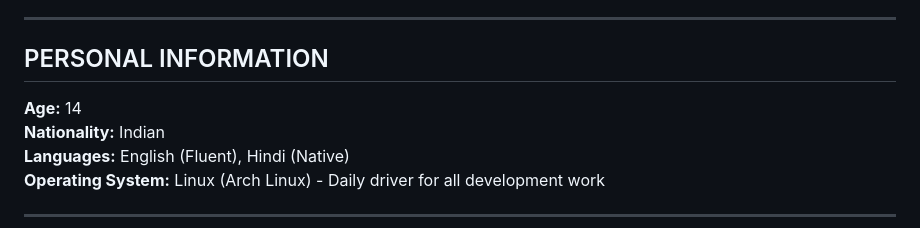
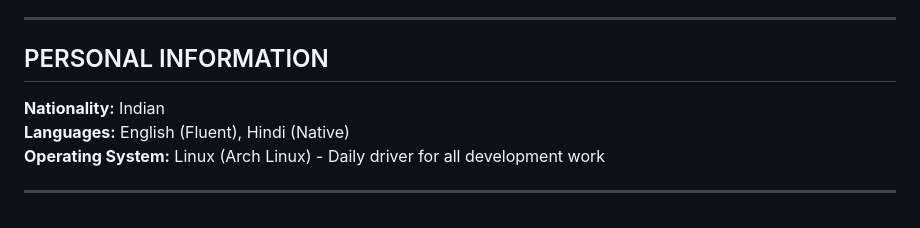
Before and after one commit to reyanshrajmishra/CV, a Markdown page: Reyansh/Reyansh_CV.md, the part around the change. Drawn GitHub-style.

Commit message:
Remove age from personal information section
Removed age information from personal details.

```diff
--- a/Reyansh/Reyansh_CV.md
+++ b/Reyansh/Reyansh_CV.md
@@ -16,7 +16,6 @@
 
 ## PERSONAL INFORMATION
 
-**Age:** 14
 **Nationality:** Indian
 **Languages:** English (Fluent), Hindi (Native)
 **Operating System:** Linux (Arch Linux) - Daily driver for all development work
```
